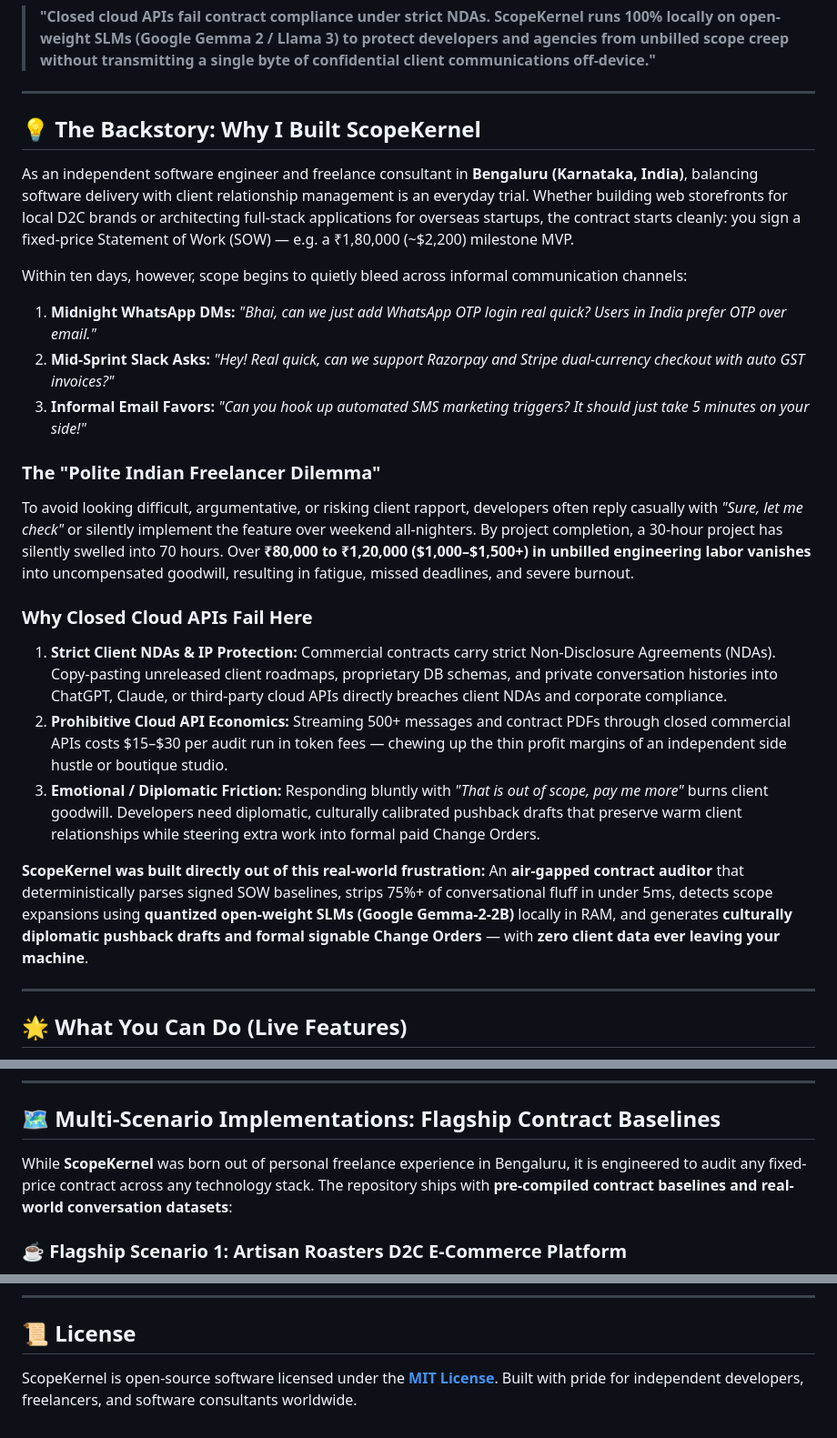
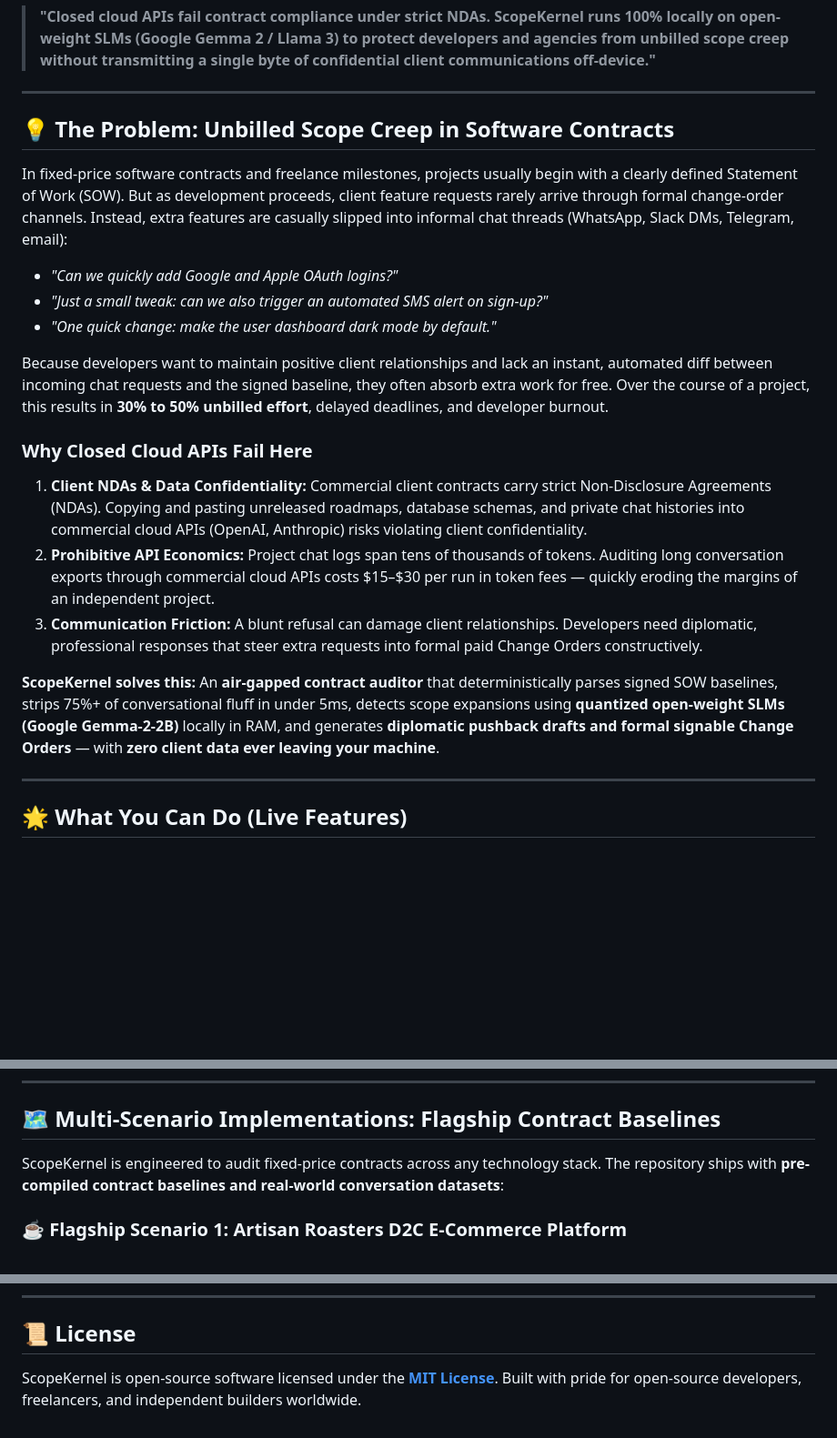
Before and after one commit to sharan-s-dev/Scope-Kernel, a Markdown page: README.md, 3 parts joined by grey strips. Shown at 91% size. GitHub-like rendering; blank space fills up the shorter version.

Commit message:
docs: remove personal backstory and focus strictly on objective problem statement

```diff
--- a/README.md
+++ b/README.md
@@ -11,24 +11,21 @@ ScopeKernel: Air-Gapped Contract Audit & Scope Creep Copilot Powered by Local Op
 
 ---
 
-## 💡 The Backstory: Why I Built ScopeKernel
+## 💡 The Problem: Unbilled Scope Creep in Software Contracts
 
-As an independent software engineer and freelance consultant in **Bengaluru (Karnataka, India)**, balancing software delivery with client relationship management is an everyday trial. Whether building web storefronts for local D2C brands or architecting full-stack applications for overseas startups, the contract starts cleanly: you sign a fixed-price Statement of Work (SOW) — e.g. a ₹1,80,000 (~$2,200) milestone MVP.
+In fixed-price software contracts and freelance milestones, projects usually begin with a clearly defined Statement of Work (SOW). But as development proceeds, client feature requests rarely arrive through formal change-order channels. Instead, extra features are casually slipped into informal chat threads (WhatsApp, Slack DMs, Telegram, email):
+- *"Can we quickly add Google and Apple OAuth logins?"*
+- *"Just a small tweak: can we also trigger an automated SMS alert on sign-up?"*
+- *"One quick change: make the user dashboard dark mode by default."*
 
-Within ten days, however, scope begins to quietly bleed across informal communication channels:
-1. **Midnight WhatsApp DMs:** *"Bhai, can we just add WhatsApp OTP login real quick? Users in India prefer OTP over email."*
-2. **Mid-Sprint Slack Asks:** *"Hey! Real quick, can we support Razorpay and Stripe dual-currency checkout with auto GST invoices?"*
-3. **Informal Email Favors:** *"Can you hook up automated SMS marketing triggers? It should just take 5 minutes on your side!"*
-
-### The "Polite Indian Freelancer Dilemma"
-To avoid looking difficult, argumentative, or risking client rapport, developers often reply casually with *"Sure, let me check"* or silently implement the feature over weekend all-nighters. By project completion, a 30-hour project has silently swelled into 70 hours. Over **₹80,000 to ₹1,20,000 ($1,000–$1,500+) in unbilled engineering labor vanishes** into uncompensated goodwill, resulting in fatigue, missed deadlines, and severe burnout.
+Because developers want to maintain positive client relationships and lack an instant, automated diff between incoming chat requests and the signed baseline, they often absorb extra work for free. Over the course of a project, this results in **30% to 50% unbilled effort**, delayed deadlines, and developer burnout.
 
 ### Why Closed Cloud APIs Fail Here
-1. **Strict Client NDAs & IP Protection:** Commercial contracts carry strict Non-Disclosure Agreements (NDAs). Copy-pasting unreleased client roadmaps, proprietary DB schemas, and private conversation histories into ChatGPT, Claude, or third-party cloud APIs directly breaches client NDAs and corporate compliance.
-2. **Prohibitive Cloud API Economics:** Streaming 500+ messages and contract PDFs through closed commercial APIs costs $15–$30 per audit run in token fees — chewing up the thin profit margins of an independent side hustle or boutique studio.
-3. **Emotional / Diplomatic Friction:** Responding bluntly with *"That is out of scope, pay me more"* burns client goodwill. Developers need diplomatic, culturally calibrated pushback drafts that preserve warm client relationships while steering extra work into formal paid Change Orders.
+1. **Client NDAs & Data Confidentiality:** Commercial client contracts carry strict Non-Disclosure Agreements (NDAs). Copying and pasting unreleased roadmaps, database schemas, and private chat histories into commercial cloud APIs (OpenAI, Anthropic) risks violating client confidentiality.
+2. **Prohibitive API Economics:** Project chat logs span tens of thousands of tokens. Auditing long conversation exports through commercial cloud APIs costs $15–$30 per run in token fees — quickly eroding the margins of an independent project.
+3. **Communication Friction:** A blunt refusal can damage client relationships. Developers need diplomatic, professional responses that steer extra requests into formal paid Change Orders constructively.
 
-**ScopeKernel was built directly out of this real-world frustration:** An **air-gapped contract auditor** that deterministically parses signed SOW baselines, strips 75%+ of conversational fluff in under 5ms, detects scope expansions using **quantized open-weight SLMs (Google Gemma-2-2B)** locally in RAM, and generates **culturally diplomatic pushback drafts and formal signable Change Orders** — with **zero client data ever leaving your machine**.
+**ScopeKernel solves this:** An **air-gapped contract auditor** that deterministically parses signed SOW baselines, strips 75%+ of conversational fluff in under 5ms, detects scope expansions using **quantized open-weight SLMs (Google Gemma-2-2B)** locally in RAM, and generates **diplomatic pushback drafts and formal signable Change Orders** — with **zero client data ever leaving your machine**.
 
 ---
 
@@ -73,7 +70,7 @@ To avoid looking difficult, argumentative, or risking client rapport, developers
 
 ## 🗺️ Multi-Scenario Implementations: Flagship Contract Baselines
 
-While **ScopeKernel** was born out of personal freelance experience in Bengaluru, it is engineered to audit any fixed-price contract across any technology stack. The repository ships with **pre-compiled contract baselines and real-world conversation datasets**:
+ScopeKernel is engineered to audit fixed-price contracts across any technology stack. The repository ships with **pre-compiled contract baselines and real-world conversation datasets**:
 
 ### ☕ Flagship Scenario 1: Artisan Roasters D2C E-Commerce Platform
 * **Contract Type:** Fixed-Price Milestone ($2,500 Base / ₹2,00,000, $75/hr Overage Rate)
@@ -295,4 +292,4 @@ Contributions are enthusiastically welcomed! Check out [`CONTRIBUTING.md`](CONTR
 
 ## 📜 License
 
-ScopeKernel is open-source software licensed under the **[MIT License](LICENSE)**. Built with pride for independent developers, freelancers, and software consultants worldwide.
+ScopeKernel is open-source software licensed under the **[MIT License](LICENSE)**. Built with pride for open-source developers, freelancers, and independent builders worldwide.
```
